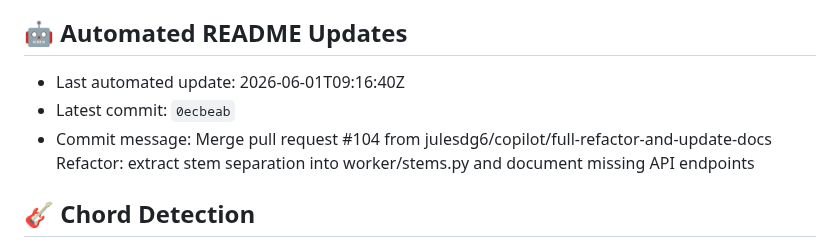
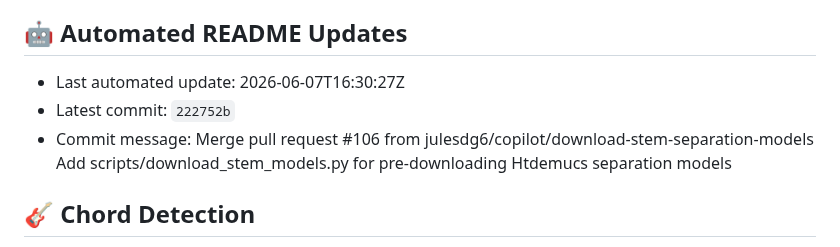
Before and after one commit to julesdg6/shank, a Markdown page: README.md, the part around the change. Drawn GitHub-style.

Commit message:
docs: update README metadata [skip readme-update]

```diff
--- a/README.md
+++ b/README.md
@@ -234,9 +234,9 @@ This project is for research and personal use. Ensure you have the rights to any
 
 ## 🤖 Automated README Updates
 <!-- readme-update:start -->
-- Last automated update: 2026-06-01T09:16:40Z
-- Latest commit: `0ecbeab`
-- Commit message: Merge pull request #104 from julesdg6/copilot/full-refactor-and-update-docs  Refactor: extract stem separation into worker/stems.py and document missing API endpoints
+- Last automated update: 2026-06-07T16:30:27Z
+- Latest commit: `222752b`
+- Commit message: Merge pull request #106 from julesdg6/copilot/download-stem-separation-models  Add scripts/download_stem_models.py for pre-downloading Htdemucs separation models
 <!-- readme-update:end -->
 
 ## 🎸 Chord Detection
```
